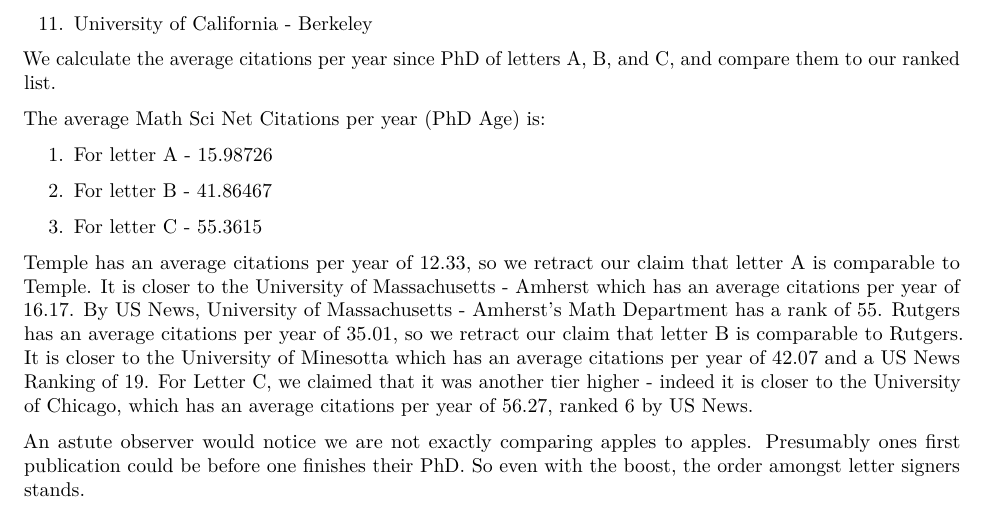
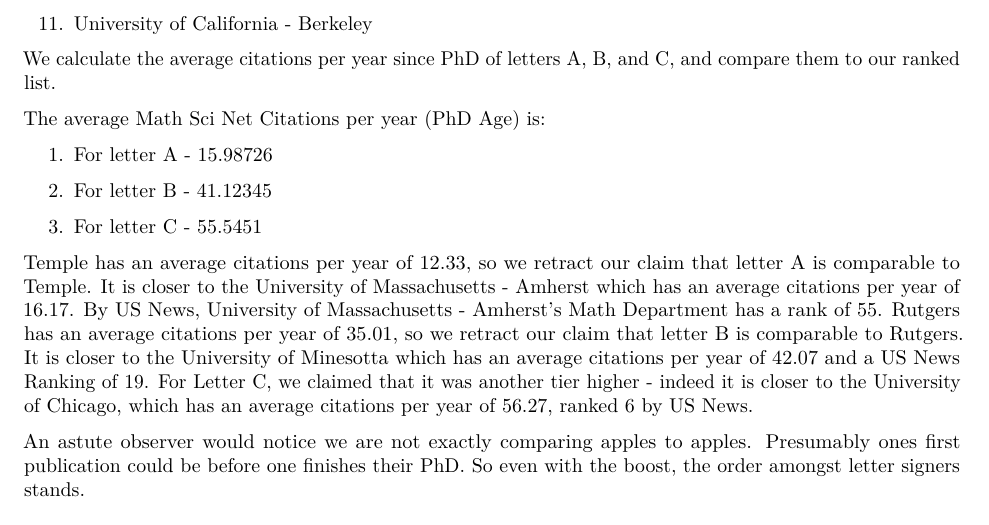
Before and after one commit to joshp112358/Response-to-Pachter, a LaTeX document (index.tex): part of page 14 of 15, cut so that both start at the same text. Compiled offline with pdfLaTeX.

Commit message:
minor bug addressed mean calc

```diff
--- a/index.tex
+++ b/index.tex
@@ -613,9 +613,9 @@
 \item
   For letter A - 15.98726
 \item
-  For letter B - 41.86467
+  For letter B - 41.12345
 \item
-  For letter C - 55.3615
+  For letter C - 55.5451
 \end{enumerate}
 
 Temple has an average citations per year of 12.33, so we retract our
```
Also changed, not shown: index.pdf, index_files/figure-latex/unnamed-chunk-10-1.pdf, index_files/figure-latex/unnamed-chunk-12-1.pdf, index_files/figure-latex/unnamed-chunk-14-1.pdf, index_files/figure-latex/unnamed-chunk-16-1.pdf, index_files/figure-latex/unnamed-chunk-21-1.pdf, index_files/figure-latex/unnamed-chunk-22-1.pdf, index_files/figure-latex/unnamed-chunk-27-1.pdf, index_files/figure-latex/unnamed-chunk-3-1.pdf, index_files/figure-latex/unnamed-chunk-30-1.pdf, index_files/figure-latex/unnamed-chunk-32-1.pdf, index_files/figure-latex/unnamed-chunk-34-1.pdf, index_files/figure-latex/unnamed-chunk-36-1.pdf, index_files/figure-latex/unnamed-chunk-38-1.pdf, 4 more files, 2 other files.
